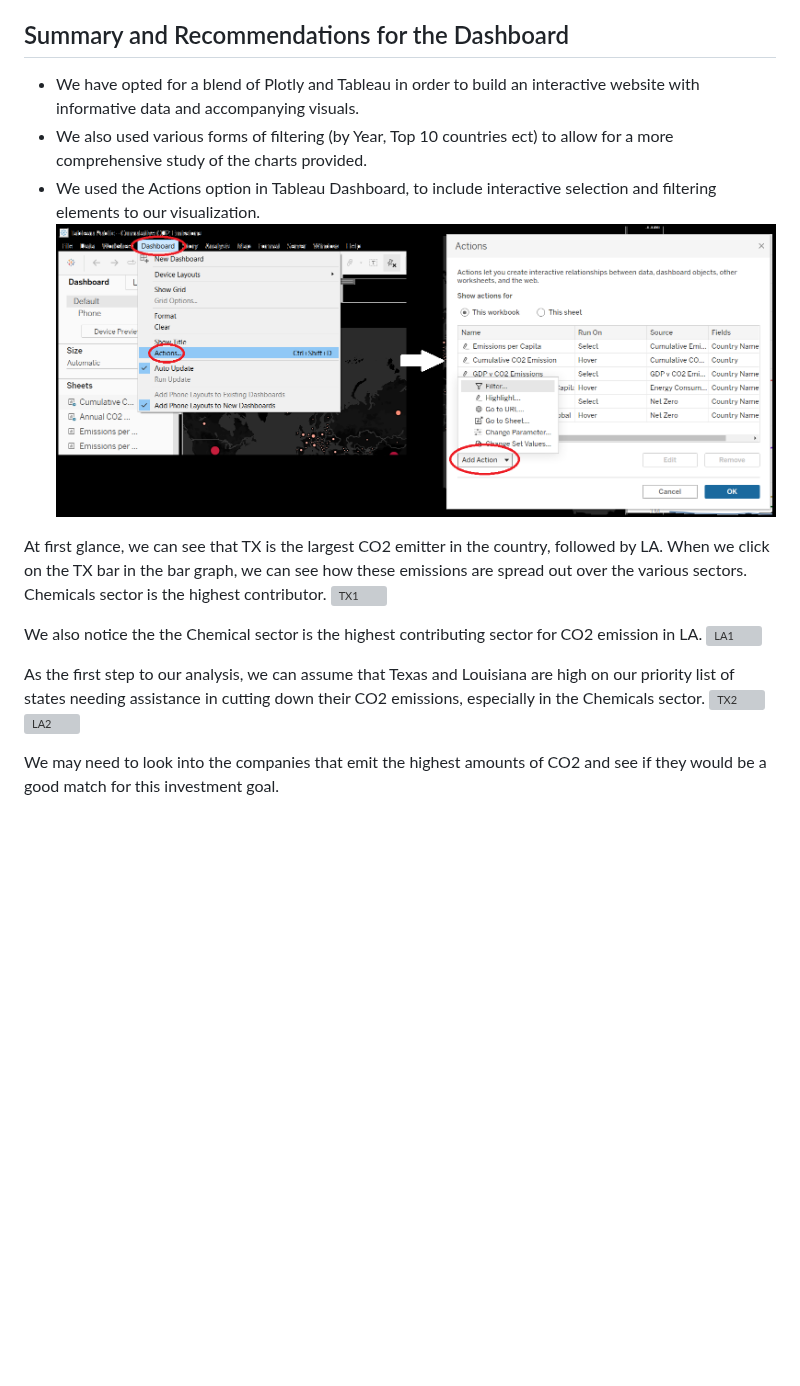
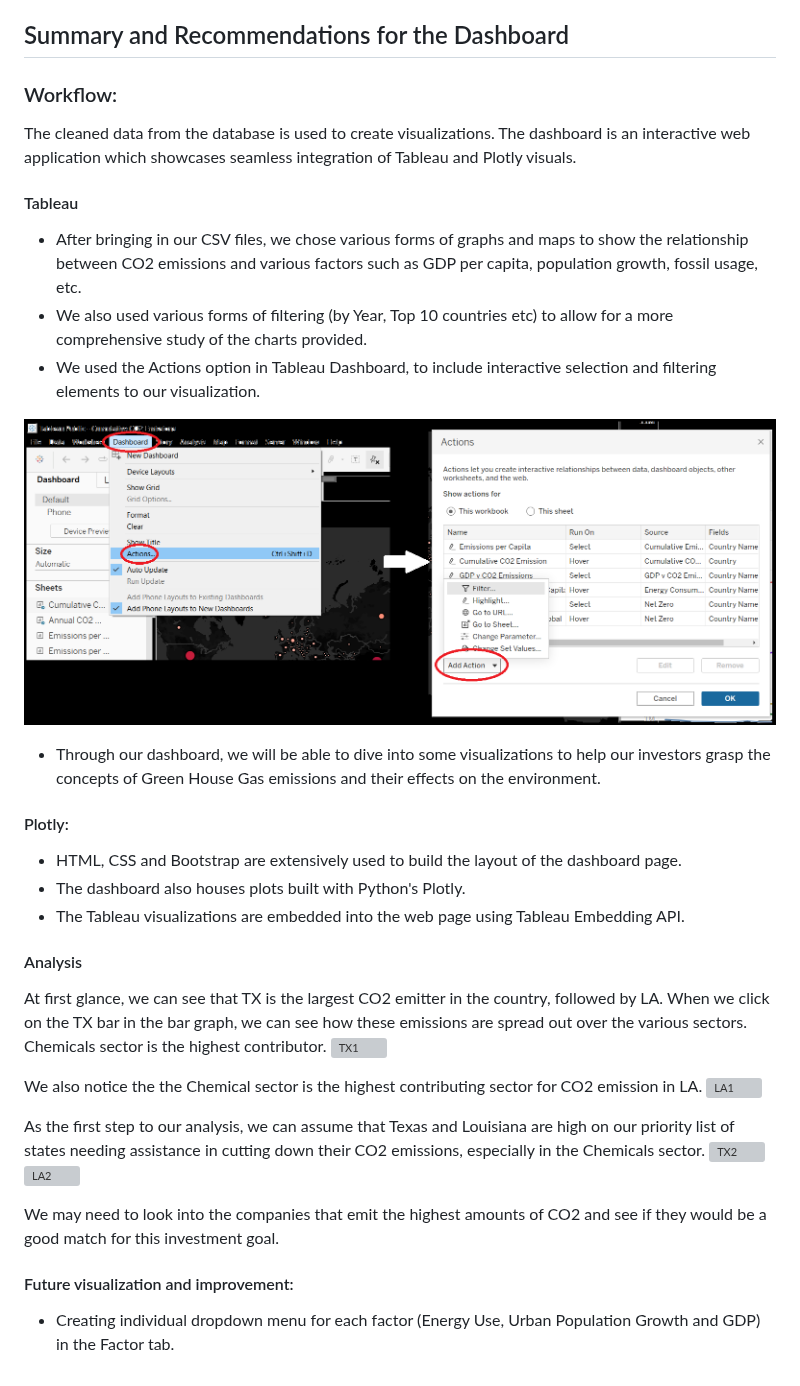
Before and after one commit to sahithig1/capstone_greenhouse_emissions, a Markdown page: README.md, the part around the change. GitHub-like rendering; blank space fills up the shorter version; grey boxes are pictures that could not be loaded.

Commit message:
Update the readme with visualization summary

```diff
--- a/README.md
+++ b/README.md
@@ -136,11 +136,24 @@ In the Excel Dashboard Blueprint, you will find the following:
 [link to Google Slides Presentation](https://docs.google.com/presentation/d/e/2PACX-1vS_3j0Or_IGgdZwBIAsJDioPNrLeFdTmpARP94NagTTQFHqumSYEkyejG5D58UHU30W4D99TDhUWuLx/pub?start=false&loop=false&delayms=3000)
 
 ## Summary and Recommendations for the Dashboard
-- We have opted for a blend of Plotly and Tableau in order to build an interactive website with informative data and accompanying visuals.
-- We also used various forms of filtering (by Year, Top 10 countries ect) to allow for a more comprehensive study of the charts provided.
+### Workflow:
+The cleaned data from the database is used to create visualizations. The dashboard is an interactive  web application which showcases seamless integration of Tableau and Plotly visuals.
+
+#### Tableau
+- After bringing in our CSV files, we chose various forms of graphs and maps to show the relationship between CO2 emissions and various factors such as GDP per capita, population growth, fossil usage, etc.
+- We also used various forms of filtering (by Year, Top 10 countries etc) to allow for a more comprehensive study of the charts provided.
 - We used the Actions option in Tableau Dashboard, to include interactive selection and filtering elements to our visualization.
+
 ![actions](https://github.com/sahithig1/capstone_greenhouse_emissions/blob/main/Dashboard%20Images/Creating%20actions.png)
 
+- Through our dashboard, we will be able to dive into some visualizations to help our investors grasp the concepts of Green House Gas emissions and their effects on the environment.
+
+#### Plotly:
+- HTML, CSS and Bootstrap are extensively used to build the layout of the dashboard page.
+- The dashboard also houses plots built with Python's Plotly.
+- The Tableau visualizations are embedded into the web page using Tableau Embedding API.
+
+#### Analysis
 At first glance, we can see that TX is the largest CO2 emitter in the country, followed by LA.
 When we click on the TX bar in the bar graph, we can see how these emissions are spread out over the various sectors. Chemicals sector is the highest contributor.
 ![TX1](https://github.com/sahithig1/capstone_greenhouse_emissions/blob/main/Dashboard%20Images/Statewise_Emissions_TX.png)
@@ -153,3 +166,7 @@ As the first step to our analysis, we can assume that Texas and Louisiana are hi
 ![LA2](https://github.com/sahithig1/capstone_greenhouse_emissions/blob/main/Dashboard%20Images/Analysis_state_sector_LA.png)
 
 We may need to look into the companies that emit the highest amounts of CO2 and see if they would be a good match for this investment goal.
+
+#### Future visualization and improvement:
+
+- Creating individual dropdown menu for each factor (Energy Use, Urban Population Growth and GDP) in the Factor tab.
```
